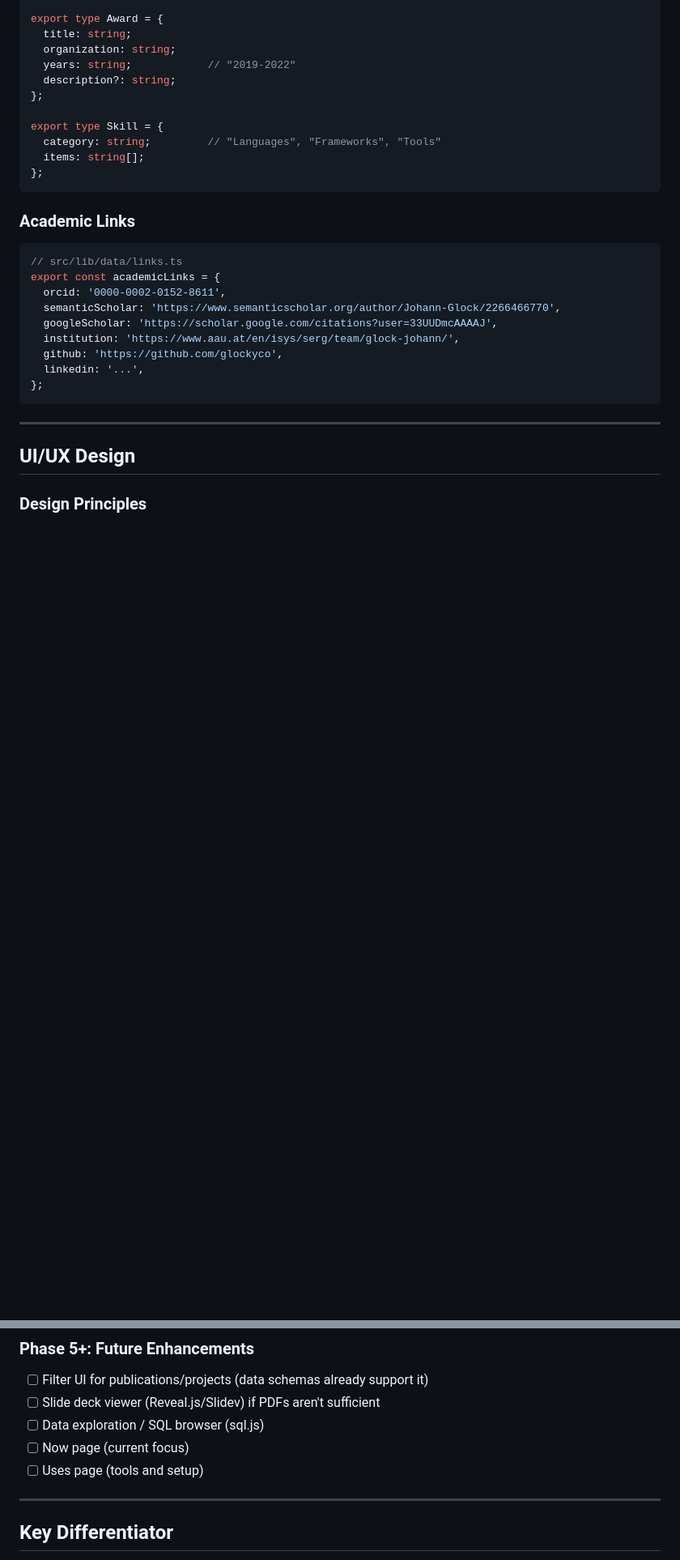
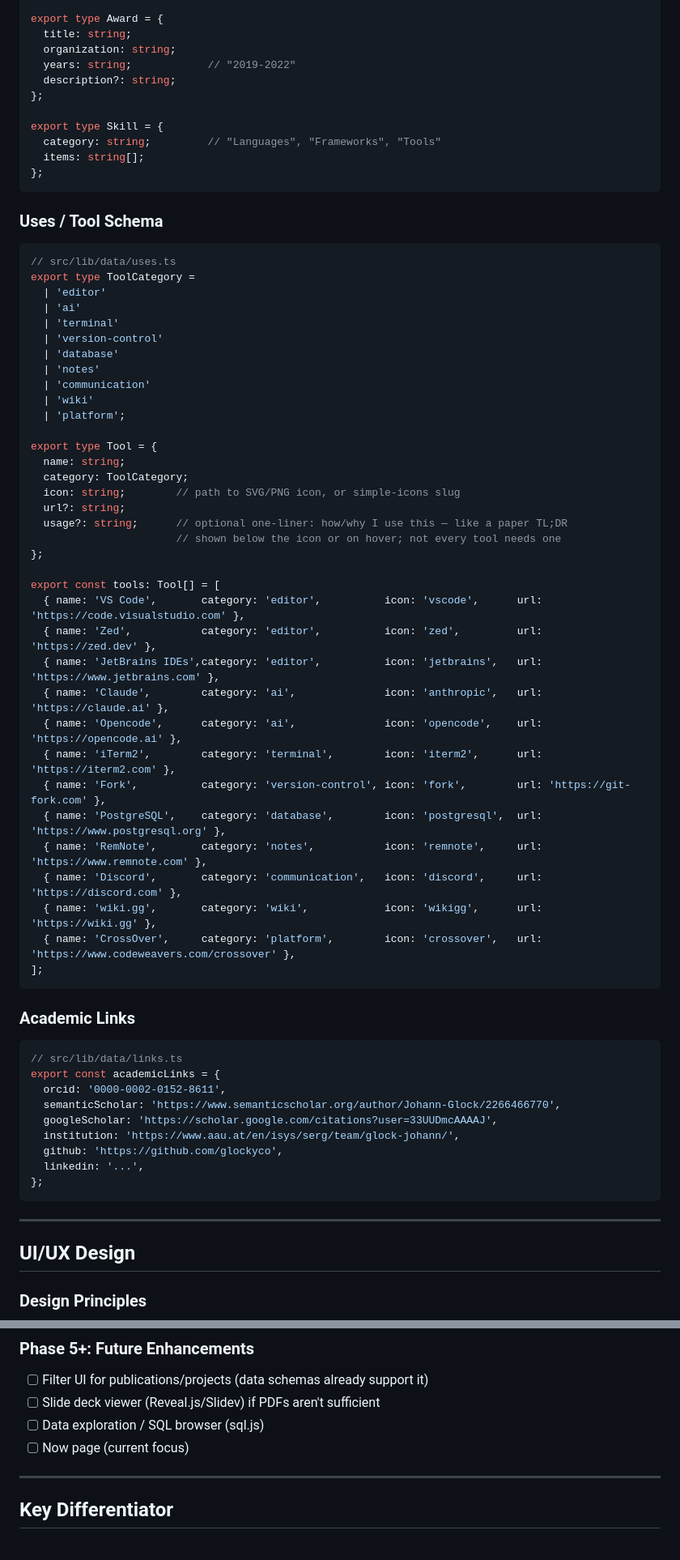
Before and after one commit to glockyco/personal-website, a Markdown page: PLAN.md, 2 parts joined by grey strips. Shown at 81% size. Drawn GitHub-style; blank space fills up the shorter version.

Commit message:
docs: add /uses page — tool inventory, schema, wireframe, nav

````diff
--- a/PLAN.md
+++ b/PLAN.md
@@ -452,6 +461,46 @@ export type Skill = {
   category: string;         // "Languages", "Frameworks", "Tools"
   items: string[];
 };
+```
+
+### Uses / Tool Schema
+
+```typescript
+// src/lib/data/uses.ts
+export type ToolCategory =
+  | 'editor'
+  | 'ai'
+  | 'terminal'
+  | 'version-control'
+  | 'database'
+  | 'notes'
+  | 'communication'
+  | 'wiki'
+  | 'platform';
+
+export type Tool = {
+  name: string;
+  category: ToolCategory;
+  icon: string;        // path to SVG/PNG icon, or simple-icons slug
+  url?: string;
+  usage?: string;      // optional one-liner: how/why I use this — like a paper TL;DR
+                       // shown below the icon or on hover; not every tool needs one
+};
+
+export const tools: Tool[] = [
+  { name: 'VS Code',       category: 'editor',          icon: 'vscode',      url: 'https://code.visualstudio.com' },
+  { name: 'Zed',           category: 'editor',          icon: 'zed',         url: 'https://zed.dev' },
+  { name: 'JetBrains IDEs',category: 'editor',          icon: 'jetbrains',   url: 'https://www.jetbrains.com' },
+  { name: 'Claude',        category: 'ai',              icon: 'anthropic',   url: 'https://claude.ai' },
+  { name: 'Opencode',      category: 'ai',              icon: 'opencode',    url: 'https://opencode.ai' },
+  { name: 'iTerm2',        category: 'terminal',        icon: 'iterm2',      url: 'https://iterm2.com' },
+  { name: 'Fork',          category: 'version-control', icon: 'fork',        url: 'https://git-fork.com' },
+  { name: 'PostgreSQL',    category: 'database',        icon: 'postgresql',  url: 'https://www.postgresql.org' },
+  { name: 'RemNote',       category: 'notes',           icon: 'remnote',     url: 'https://www.remnote.com' },
+  { name: 'Discord',       category: 'communication',   icon: 'discord',     url: 'https://discord.com' },
+  { name: 'wiki.gg',       category: 'wiki',            icon: 'wikigg',      url: 'https://wiki.gg' },
+  { name: 'CrossOver',     category: 'platform',        icon: 'crossover',   url: 'https://www.codeweavers.com/crossover' },
+];
 ```
 
 ### Academic Links
@@ -907,7 +998,6 @@ Development is iterative — the site goes live when Phase 1 is useful, then ext
 - [ ] Slide deck viewer (Reveal.js/Slidev) if PDFs aren't sufficient
 - [ ] Data exploration / SQL browser (sql.js)
 - [ ] Now page (current focus)
-- [ ] Uses page (tools and setup)
 
 ---
 
````
Also changed, not shown: other parts of PLAN.md (+54 -3 lines).
